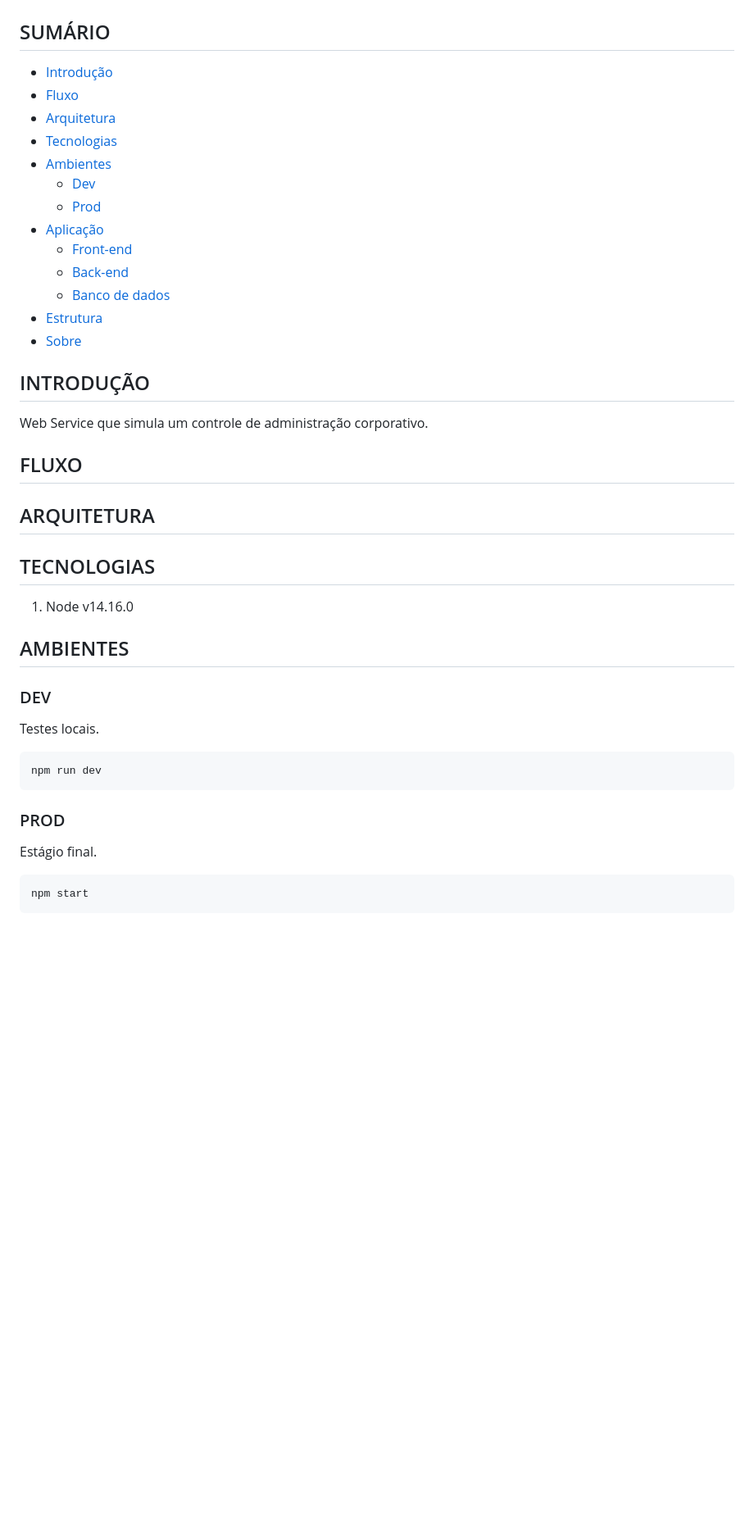
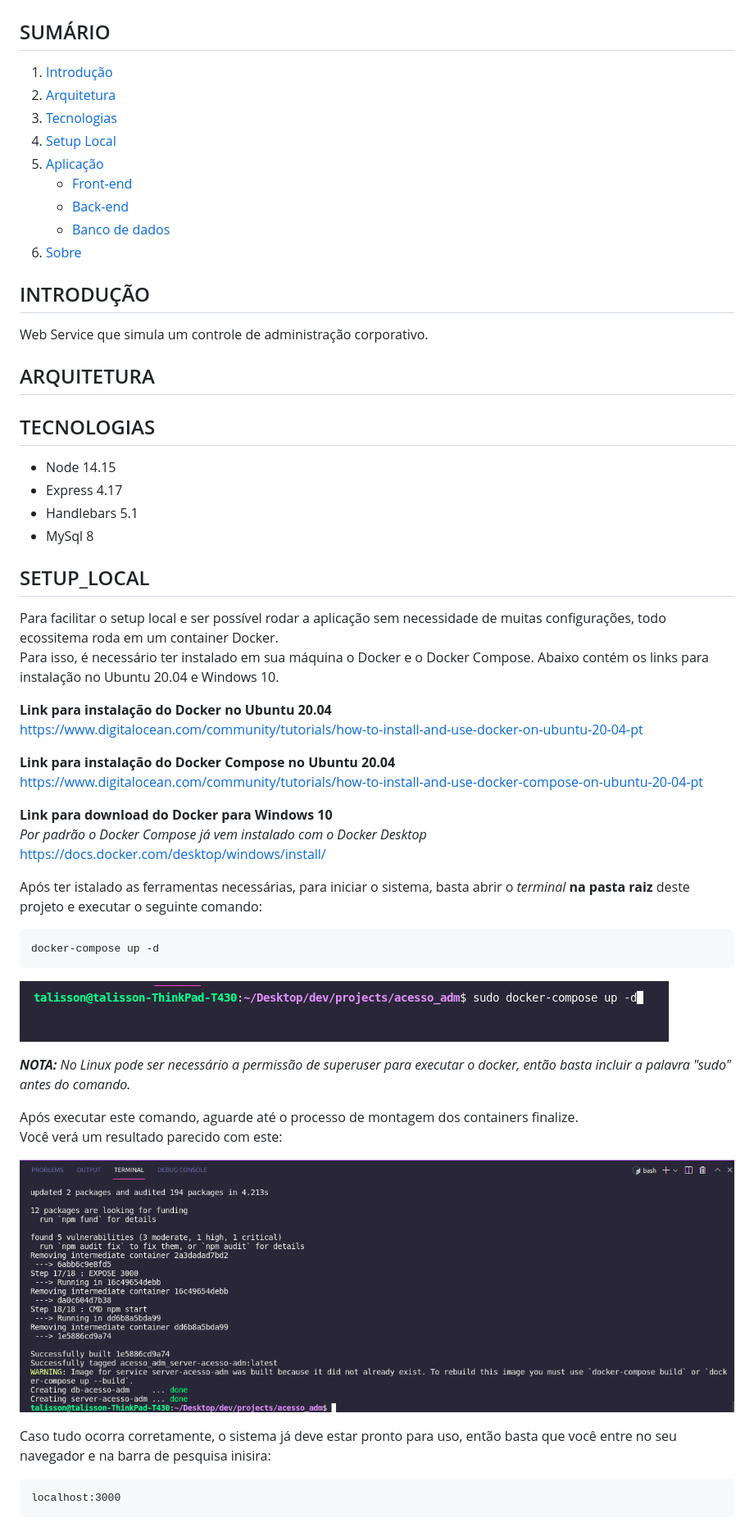
Before and after one commit to talisfan/acesso_adm, a Markdown page: README.md, the part around the change printed below. Shown: that part at 82% size. GitHub-like rendering; pictures changed too: readme_assets/command-docker-compose-up.png (added), readme_assets/result-docker-compose-up.png (added); blank space fills up the shorter version.

Commit message:
feat: Iniciando atualização de documentação.

````diff
--- a/README.md
+++ b/README.md
@@ -2,43 +2,60 @@
 
 ## SUMÁRIO
 
-* [Introdução](#INTRODUÇÃO)
-* [Fluxo](#FLUXO)
-* [Arquitetura](#ARQUITETURA)
-* [Tecnologias](#TECNOLOGIAS)
-* [Ambientes](#AMBIENTES)
-   * [Dev](#DEV)
-   * [Prod](#PROD)
-* [Aplicação](#APLICAÇÃO)
+1. [Introdução](#INTRODUÇÃO)
+2. [Arquitetura](#ARQUITETURA)
+3. [Tecnologias](#TECNOLOGIAS)
+4. [Setup Local](#SETUP_LOCAL)
+5. [Aplicação](#APLICAÇÃO)
    * [Front-end](#FRONT-END)
    * [Back-end](#BACK-END)
    * [Banco de dados](#BANCO-DE-DADOS)
-* [Estrutura](#ESTRUTURA)
-* [Sobre](#SOBRE)
+6. [Sobre](#SOBRE)
 
 ## INTRODUÇÃO
 
 Web Service que simula um controle de administração corporativo.
 
-## FLUXO
-
 ## ARQUITETURA
 
 ## TECNOLOGIAS
 
-1. Node v14.16.0
+* Node 14.15
+* Express 4.17
+* Handlebars 5.1
+* MySql 8
 
-## AMBIENTES
-### DEV
-Testes locais.
+## SETUP_LOCAL
 
-```
-npm run dev
+Para facilitar o setup local e ser possível rodar a aplicação sem necessidade de muitas configurações, todo ecossitema roda em um container Docker.
+Para isso, é necessário ter instalado em sua máquina o Docker e o Docker Compose. Abaixo contém os links para instalação no Ubuntu 20.04 e Windows 10.
+
+**Link para instalação do Docker no Ubuntu 20.04**
+https://www.digitalocean.com/community/tutorials/how-to-install-and-use-docker-on-ubuntu-20-04-pt
+
+**Link para instalação do Docker Compose no Ubuntu 20.04**
+https://www.digitalocean.com/community/tutorials/how-to-install-and-use-docker-compose-on-ubuntu-20-04-pt
+
+**Link para download do Docker para Windows 10**
+*Por padrão o Docker Compose já vem instalado com o Docker Desktop*
+https://docs.docker.com/desktop/windows/install/
+
+
+Após ter istalado as ferramentas necessárias, para iniciar o sistema, basta abrir o _terminal_ **na pasta raiz** deste projeto e executar o seguinte comando:
+```bash
+docker-compose up -d
 ```
 
-### PROD
-Estágio final.
+![command-docker-compose_screenshot](readme_assets/command-docker-compose-up.png)
 
+_**NOTA:** No Linux pode ser necessário a permissão de superuser para executar o docker, então basta incluir a palavra "sudo" antes do comando._
+
+Após executar este comando, aguarde até o processo de montagem dos containers finalize.
+Você verá um resultado parecido com este:
+
+![resultado-docker-compose_screenshot](readme_assets/result-docker-compose-up.png)
+
+Caso tudo ocorra corretamente, o sistema já deve estar pronto para uso, então basta que você entre no seu navegador e na barra de pesquisa inisira:
 ```
-npm start
+localhost:3000
 ```
````
Also changed, not shown: other parts of README.md (+11 -0 lines), readme_assets/page-home.png (added).
